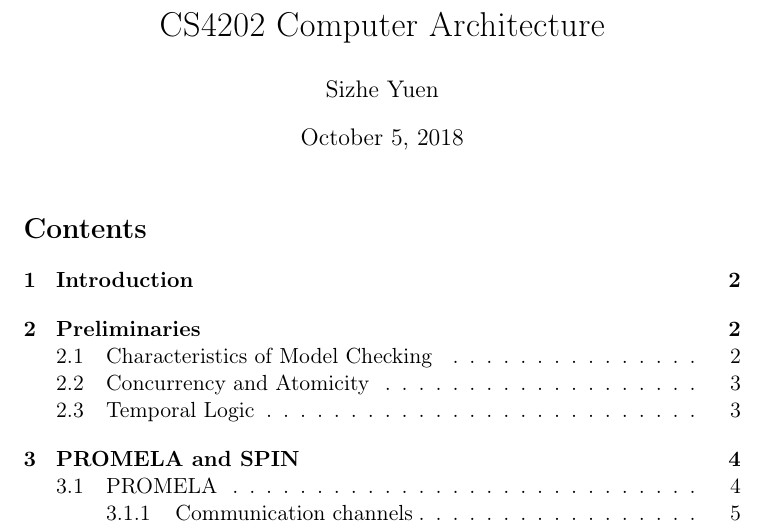
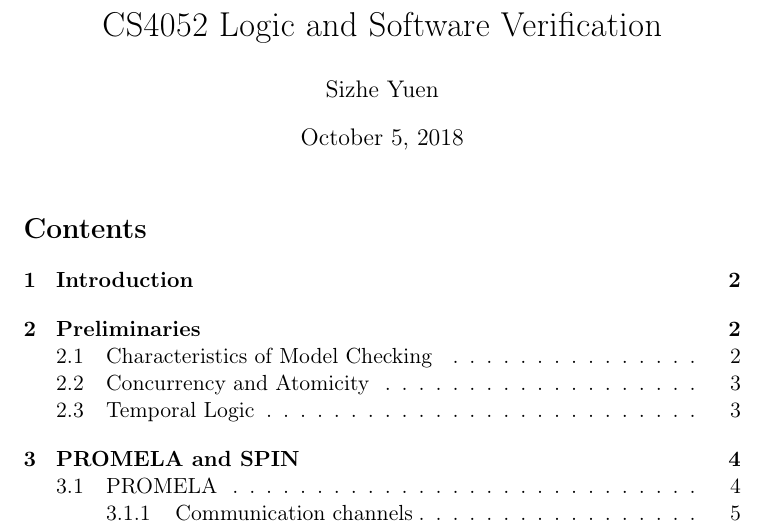
Before and after one commit to 12yuens2/university-notes, a LaTeX document (cs4052/notes.tex): part of page 1 of 12, cut at the place of the change. Compiled offline with pdfLaTeX.

Commit message:
corrected the notes title

```diff
--- a/cs4052/notes.tex
+++ b/cs4052/notes.tex
@@ -48,7 +48,7 @@
 
 
 \author{Sizhe Yuen}
-\title{CS4202 Computer Architecture}
+\title{CS4052 Logic and Software Verification}
 
 \begin{document}
 
```
